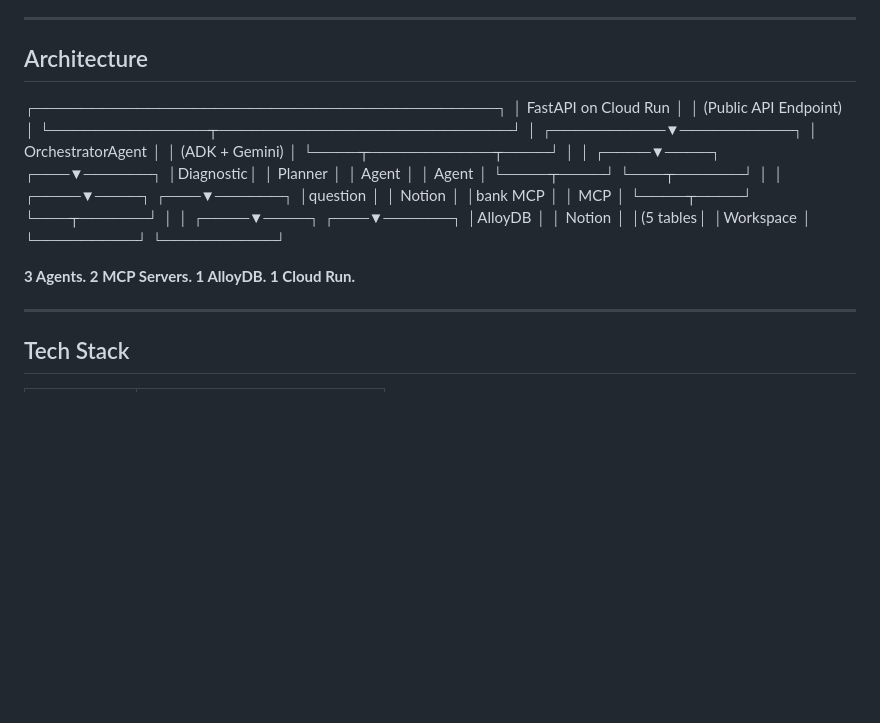
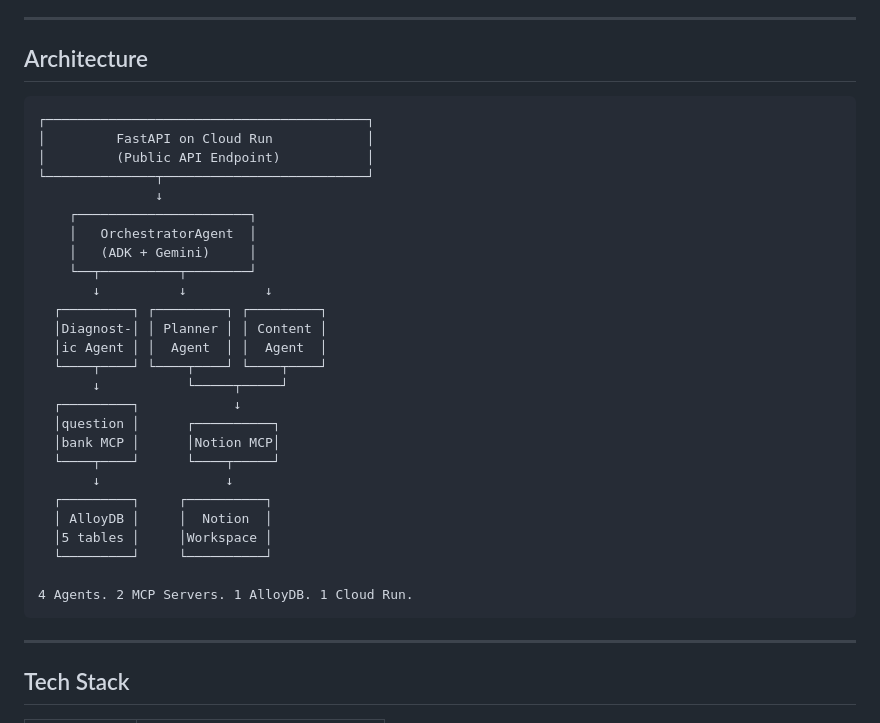
Before and after one commit to arunreddy-co/GapForge, a Markdown page: READ.md, the part around one of its changes. Rendered like a GitHub page; blank space fills up the shorter version.

Commit message:
fix: wrap architecture and project structure in code blocks

````diff
--- a/READ.md
+++ b/READ.md
@@ -43,32 +43,34 @@ Student gets: diagnosis + plan + Notion URL
 ---
 
 ## Architecture
+```
 ┌─────────────────────────────────────────┐
 │         FastAPI on Cloud Run            │
 │         (Public API Endpoint)           │
 └──────────────┬──────────────────────────┘
-│
-┌──────────▼──────────┐
-│  OrchestratorAgent  │
-│  (ADK + Gemini)     │
-└────┬───────────┬────┘
-│           │
-┌────▼────┐  ┌───▼──────┐
-│Diagnostic│  │ Planner  │
-│ Agent   │  │  Agent   │
-└────┬────┘  └───┬──────┘
-│           │
-┌────▼────┐  ┌───▼──────┐
-│question │  │  Notion  │
-│bank MCP │  │   MCP    │
-└────┬────┘  └───┬──────┘
-│           │
-┌────▼────┐  ┌───▼──────┐
-│AlloyDB  │  │  Notion  │
-│(5 tables│  │Workspace │
-└─────────┘  └──────────┘
+               ↓
+    ┌──────────────────────┐
+    │   OrchestratorAgent  │
+    │   (ADK + Gemini)     │
+    └──┬──────────┬────────┘
+       ↓          ↓          ↓
+  ┌─────────┐ ┌─────────┐ ┌─────────┐
+  │Diagnost-│ │ Planner │ │ Content │
+  │ic Agent │ │  Agent  │ │  Agent  │
+  └────┬────┘ └────┬────┘ └────┬────┘
+       ↓           └─────┬─────┘
+  ┌─────────┐            ↓
+  │question │      ┌──────────┐
+  │bank MCP │      │Notion MCP│
+  └────┬────┘      └────┬─────┘
+       ↓                ↓
+  ┌─────────┐     ┌──────────┐
+  │ AlloyDB │     │  Notion  │
+  │5 tables │     │Workspace │
+  └─────────┘     └──────────┘
 
-**3 Agents. 2 MCP Servers. 1 AlloyDB. 1 Cloud Run.**
+4 Agents. 2 MCP Servers. 1 AlloyDB. 1 Cloud Run.
+```
 
 ---
 
````
Also changed, not shown: other parts of READ.md (+2 -1 lines).
